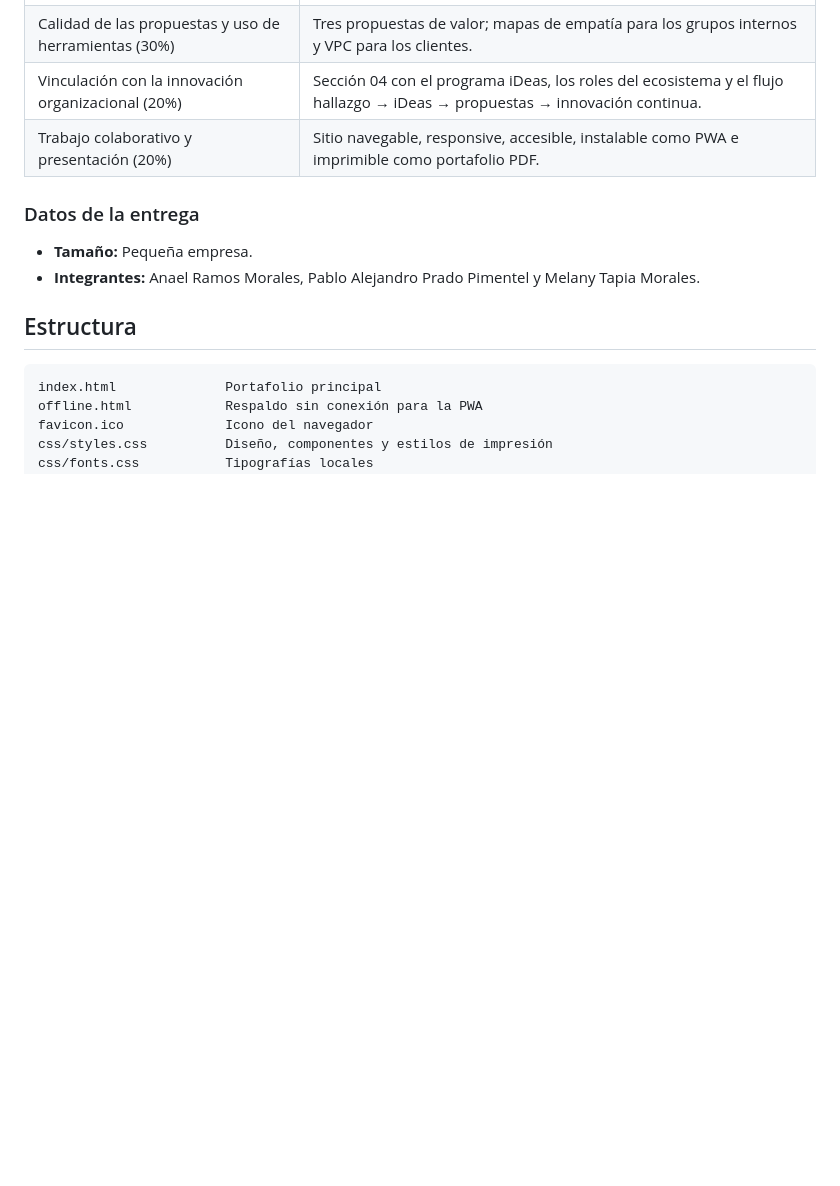
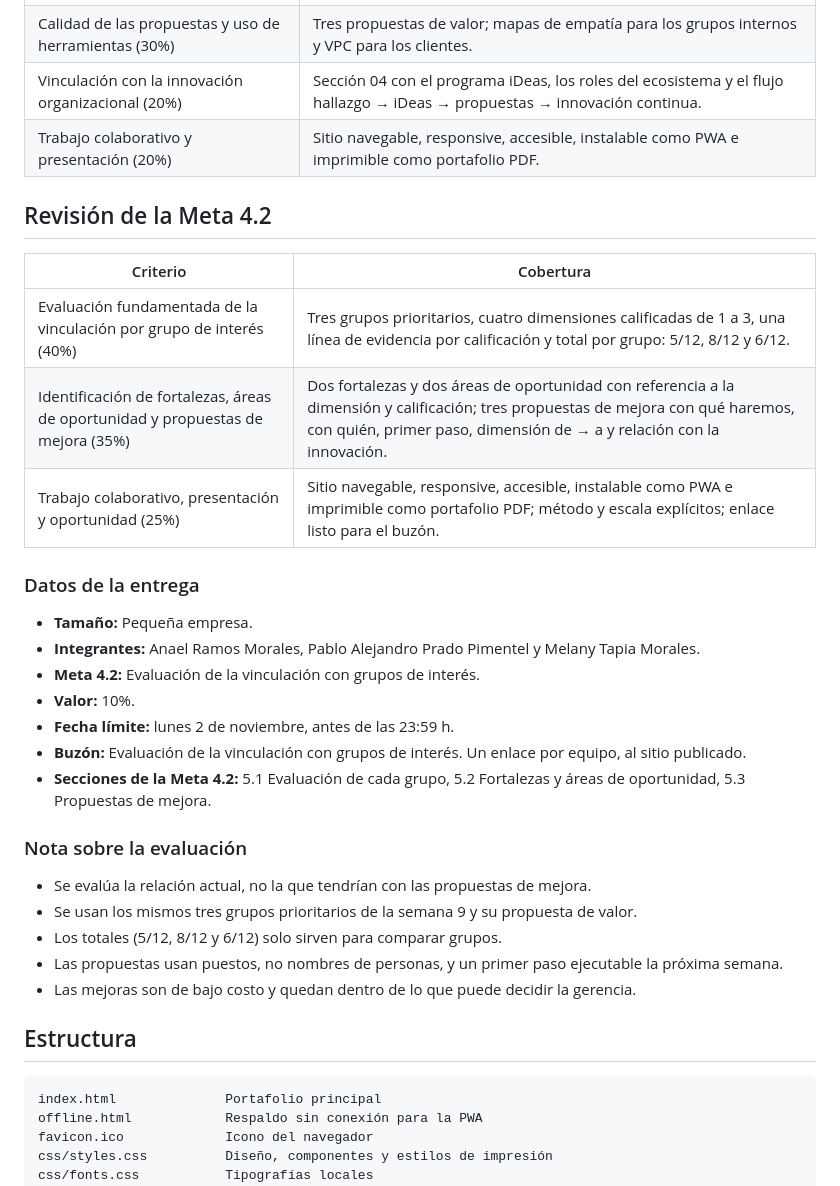
Before and after one commit to Anael19-gg/pagina-innovacion, a Markdown page: README.md, the part around the change printed below. Rendered like a GitHub page; blank space fills up the shorter version.

```diff
--- a/README.md
+++ b/README.md
@@ -24,10 +28,31 @@ Portafolio web colaborativo de la **Meta 4.1** de Gestión de la Innovación: or
 | Vinculación con la innovación organizacional (20%) | Sección 04 con el programa iDeas, los roles del ecosistema y el flujo hallazgo → iDeas → propuestas → innovación continua. |
 | Trabajo colaborativo y presentación (20%) | Sitio navegable, responsive, accesible, instalable como PWA e imprimible como portafolio PDF. |
 
+## Revisión de la Meta 4.2
+
+| Criterio | Cobertura |
+| --- | --- |
+| Evaluación fundamentada de la vinculación por grupo de interés (40%) | Tres grupos prioritarios, cuatro dimensiones calificadas de 1 a 3, una línea de evidencia por calificación y total por grupo: 5/12, 8/12 y 6/12. |
+| Identificación de fortalezas, áreas de oportunidad y propuestas de mejora (35%) | Dos fortalezas y dos áreas de oportunidad con referencia a la dimensión y calificación; tres propuestas de mejora con qué haremos, con quién, primer paso, dimensión de → a y relación con la innovación. |
+| Trabajo colaborativo, presentación y oportunidad (25%) | Sitio navegable, responsive, accesible, instalable como PWA e imprimible como portafolio PDF; método y escala explícitos; enlace listo para el buzón. |
+
 ### Datos de la entrega
 
 - **Tamaño:** Pequeña empresa.
 - **Integrantes:** Anael Ramos Morales, Pablo Alejandro Prado Pimentel y Melany Tapia Morales.
+- **Meta 4.2:** Evaluación de la vinculación con grupos de interés.
+- **Valor:** 10%.
+- **Fecha límite:** lunes 2 de noviembre, antes de las 23:59 h.
+- **Buzón:** Evaluación de la vinculación con grupos de interés. Un enlace por equipo, al sitio publicado.
+- **Secciones de la Meta 4.2:** 5.1 Evaluación de cada grupo, 5.2 Fortalezas y áreas de oportunidad, 5.3 Propuestas de mejora.
+
+### Nota sobre la evaluación
+
+- Se evalúa la relación actual, no la que tendrían con las propuestas de mejora.
+- Se usan los mismos tres grupos prioritarios de la semana 9 y su propuesta de valor.
+- Los totales (5/12, 8/12 y 6/12) solo sirven para comparar grupos.
+- Las propuestas usan puestos, no nombres de personas, y un primer paso ejecutable la próxima semana.
+- Las mejoras son de bajo costo y quedan dentro de lo que puede decidir la gerencia.
 
 ## Estructura
 
```
Also changed, not shown: other parts of README.md (+8 -4 lines), assets/og-image.png, 5 other files.
